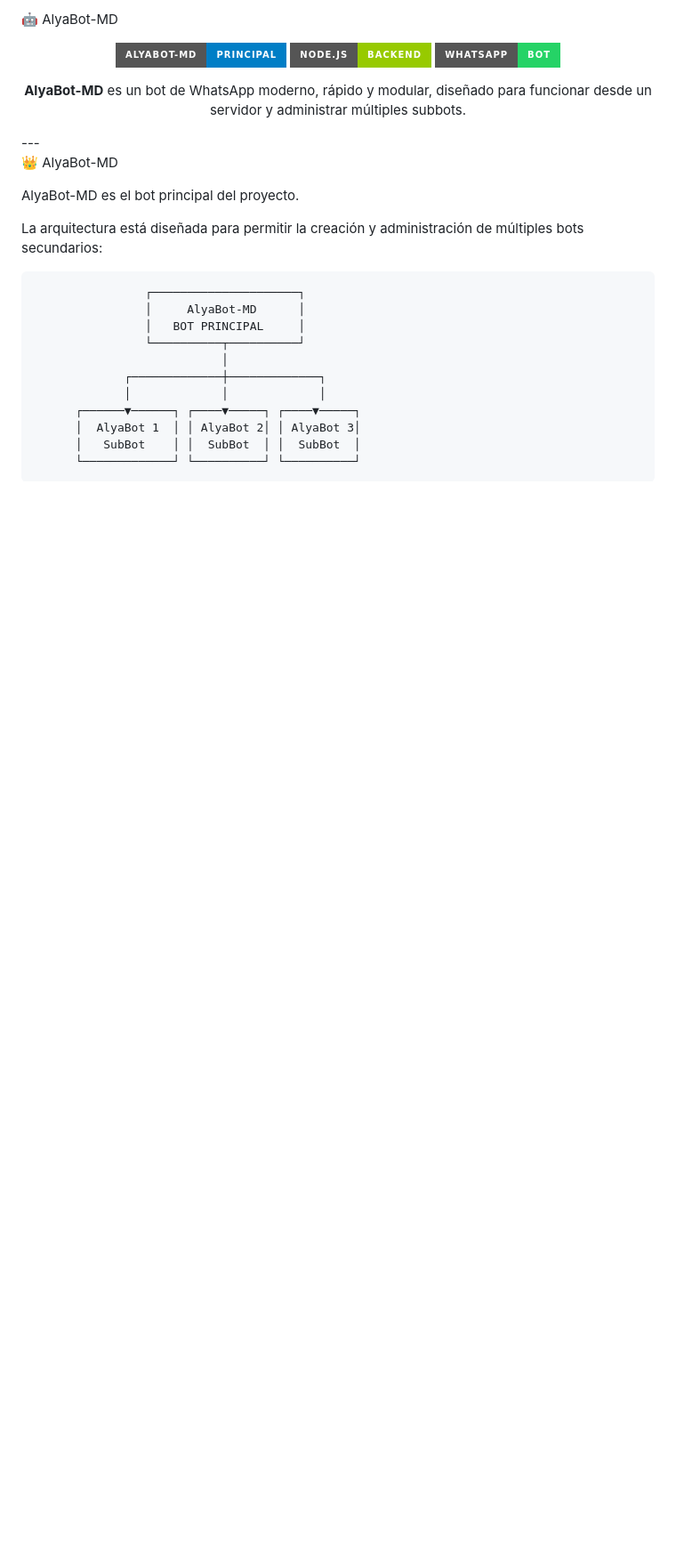
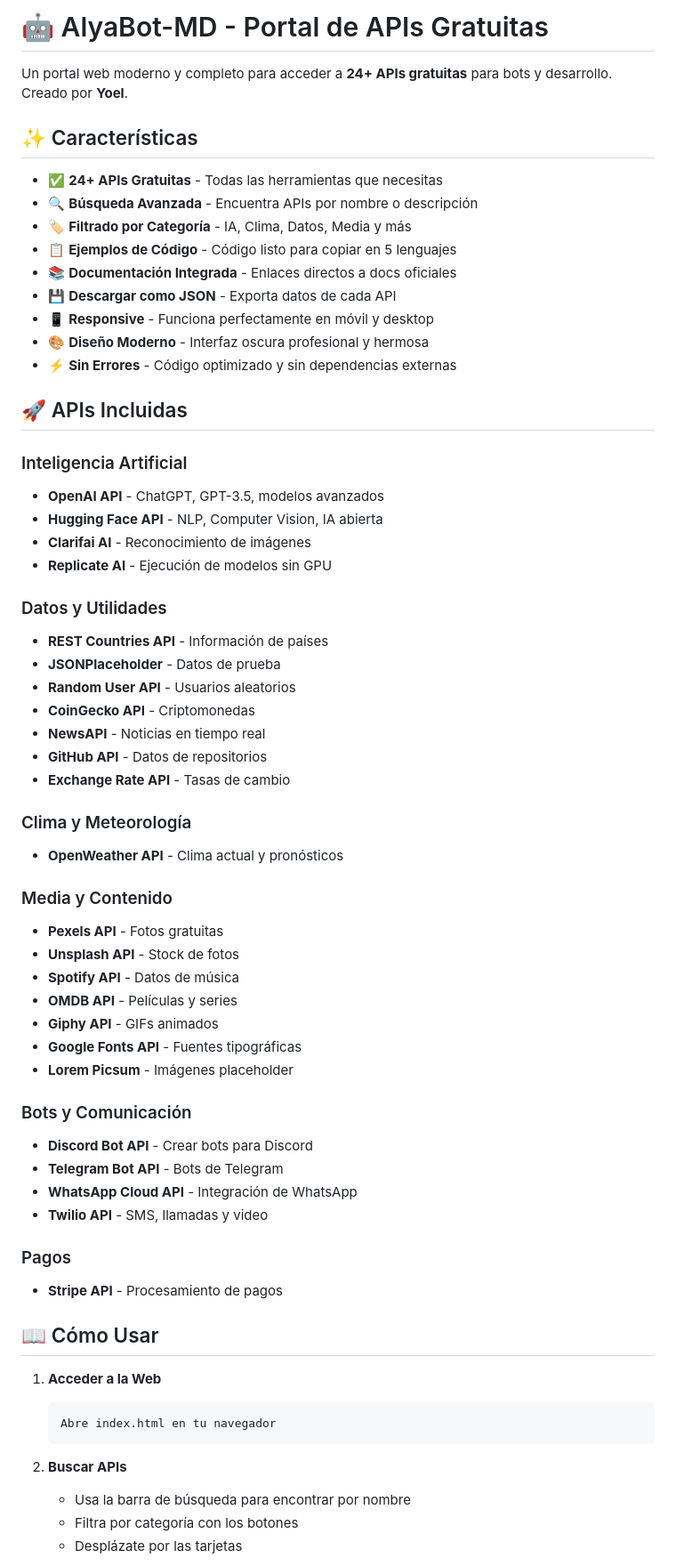
Before and after one commit to AlyaBot-MD/AlyaBot-MD, a Markdown page: README.md, the part around one of its changes. Shown at 89% size. Drawn GitHub-style; badges without logos; blank space fills up the shorter version.

Commit message:
Actualizar README con portal de APIs gratuitas

````diff
--- a/README.md
+++ b/README.md
@@ -1,28 +1,66 @@
-🤖 AlyaBot-MD
+# 🤖 AlyaBot-MD - Portal de APIs Gratuitas
 
-<p align="center">
-  <img src="https://img.shields.io/badge/AlyaBot--MD-Principal-blue?style=for-the-badge">
-  <img src="https://img.shields.io/badge/Node.js-Backend-green?style=for-the-badge">
-  <img src="https://img.shields.io/badge/WhatsApp-Bot-25D366?style=for-the-badge">
-</p><p align="center">
-  <b>AlyaBot-MD</b> es un bot de WhatsApp moderno, rápido y modular,
-  diseñado para funcionar desde un servidor y administrar múltiples subbots.
-</p>---
+Un portal web moderno y completo para acceder a **24+ APIs gratuitas** para bots y desarrollo. Creado por **Yoel**.
 
-👑 AlyaBot-MD
+## ✨ Características
 
-AlyaBot-MD es el bot principal del proyecto.
+- ✅ **24+ APIs Gratuitas** - Todas las herramientas que necesitas
+- 🔍 **Búsqueda Avanzada** - Encuentra APIs por nombre o descripción
+- 🏷️ **Filtrado por Categoría** - IA, Clima, Datos, Media y más
+- 📋 **Ejemplos de Código** - Código listo para copiar en 5 lenguajes
+- 📚 **Documentación Integrada** - Enlaces directos a docs oficiales
+- 💾 **Descargar como JSON** - Exporta datos de cada API
+- 📱 **Responsive** - Funciona perfectamente en móvil y desktop
+- 🎨 **Diseño Moderno** - Interfaz oscura profesional y hermosa
+- ⚡ **Sin Errores** - Código optimizado y sin dependencias externas
 
-La arquitectura está diseñada para permitir la creación y administración de múltiples bots secundarios:
+## 🚀 APIs Incluidas
 
-                    ┌─────────────────────┐
-                    │     AlyaBot-MD      │
-                    │   BOT PRINCIPAL     │
-                    └──────────┬──────────┘
-                               │
-                 ┌─────────────┼─────────────┐
-                 │             │             │
-          ┌──────▼──────┐ ┌────▼─────┐ ┌────▼─────┐
-          │  AlyaBot 1  │ │ AlyaBot 2│ │ AlyaBot 3│
-          │   SubBot    │ │  SubBot  │ │  SubBot  │
-          └─────────────┘ └──────────┘ └──────────┘
+### Inteligencia Artificial
+- **OpenAI API** - ChatGPT, GPT-3.5, modelos avanzados
+- **Hugging Face API** - NLP, Computer Vision, IA abierta
+- **Clarifai AI** - Reconocimiento de imágenes
+- **Replicate AI** - Ejecución de modelos sin GPU
+
+### Datos y Utilidades
+- **REST Countries API** - Información de países
+- **JSONPlaceholder** - Datos de prueba
+- **Random User API** - Usuarios aleatorios
+- **CoinGecko API** - Criptomonedas
+- **NewsAPI** - Noticias en tiempo real
+- **GitHub API** - Datos de repositorios
+- **Exchange Rate API** - Tasas de cambio
+
+### Clima y Meteorología
+- **OpenWeather API** - Clima actual y pronósticos
+
+### Media y Contenido
+- **Pexels API** - Fotos gratuitas
+- **Unsplash API** - Stock de fotos
+- **Spotify API** - Datos de música
+- **OMDB API** - Películas y series
+- **Giphy API** - GIFs animados
+- **Google Fonts API** - Fuentes tipográficas
+- **Lorem Picsum** - Imágenes placeholder
+
+### Bots y Comunicación
+- **Discord Bot API** - Crear bots para Discord
+- **Telegram Bot API** - Bots de Telegram
+- **WhatsApp Cloud API** - Integración de WhatsApp
+- **Twilio API** - SMS, llamadas y video
+
+### Pagos
+- **Stripe API** - Procesamiento de pagos
+
+## 📖 Cómo Usar
+
+1. **Acceder a la Web**
+   ```
+   Abre index.html en tu navegador
+   ```
+
+2. **Buscar APIs**
+   - Usa la barra de búsqueda para encontrar por nombre
+   - Filtra por categoría con los botones
+   - Desplázate por las tarjetas
+
````
Also changed, not shown: other parts of README.md (+130 -228 lines).
